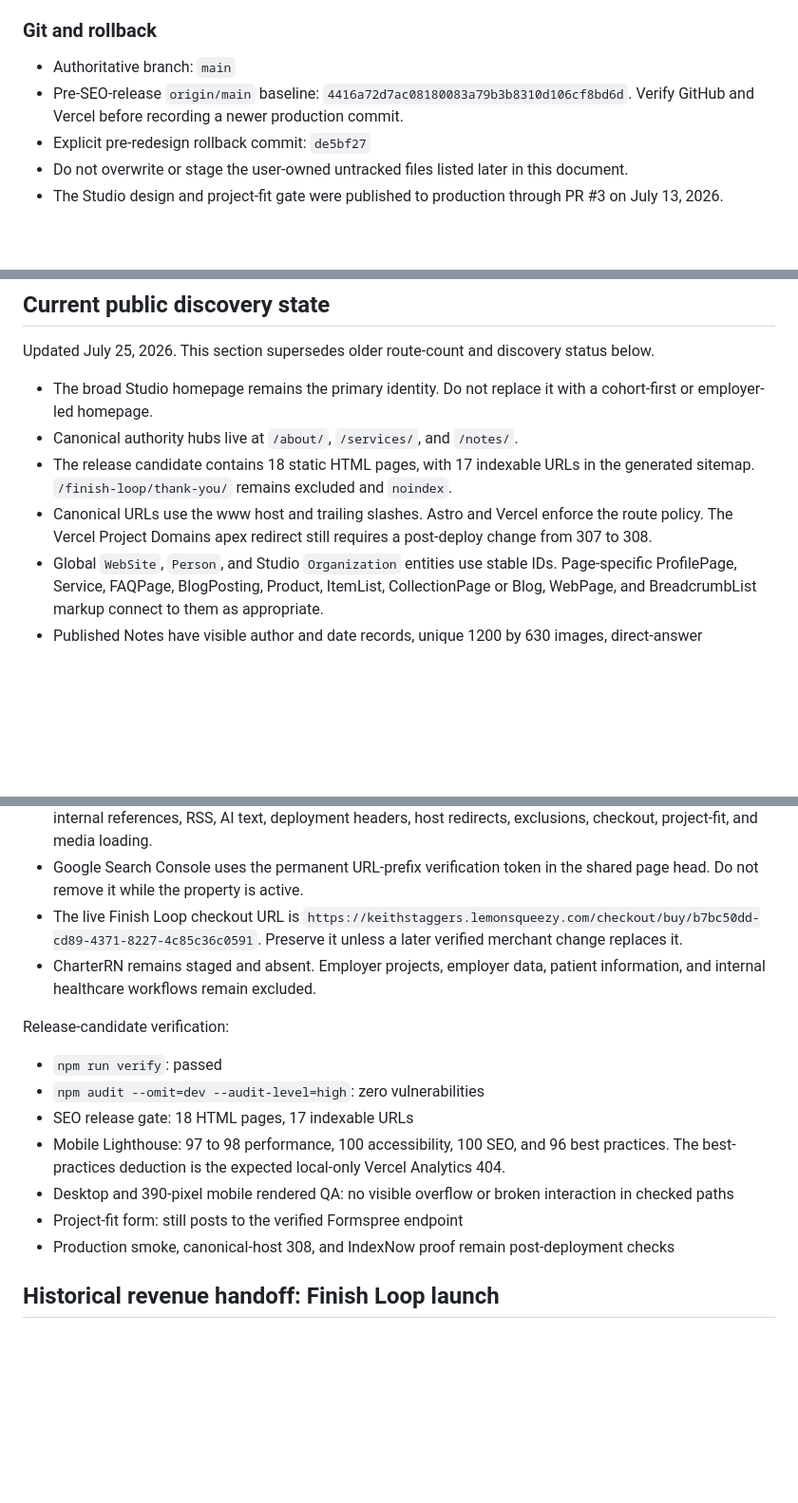
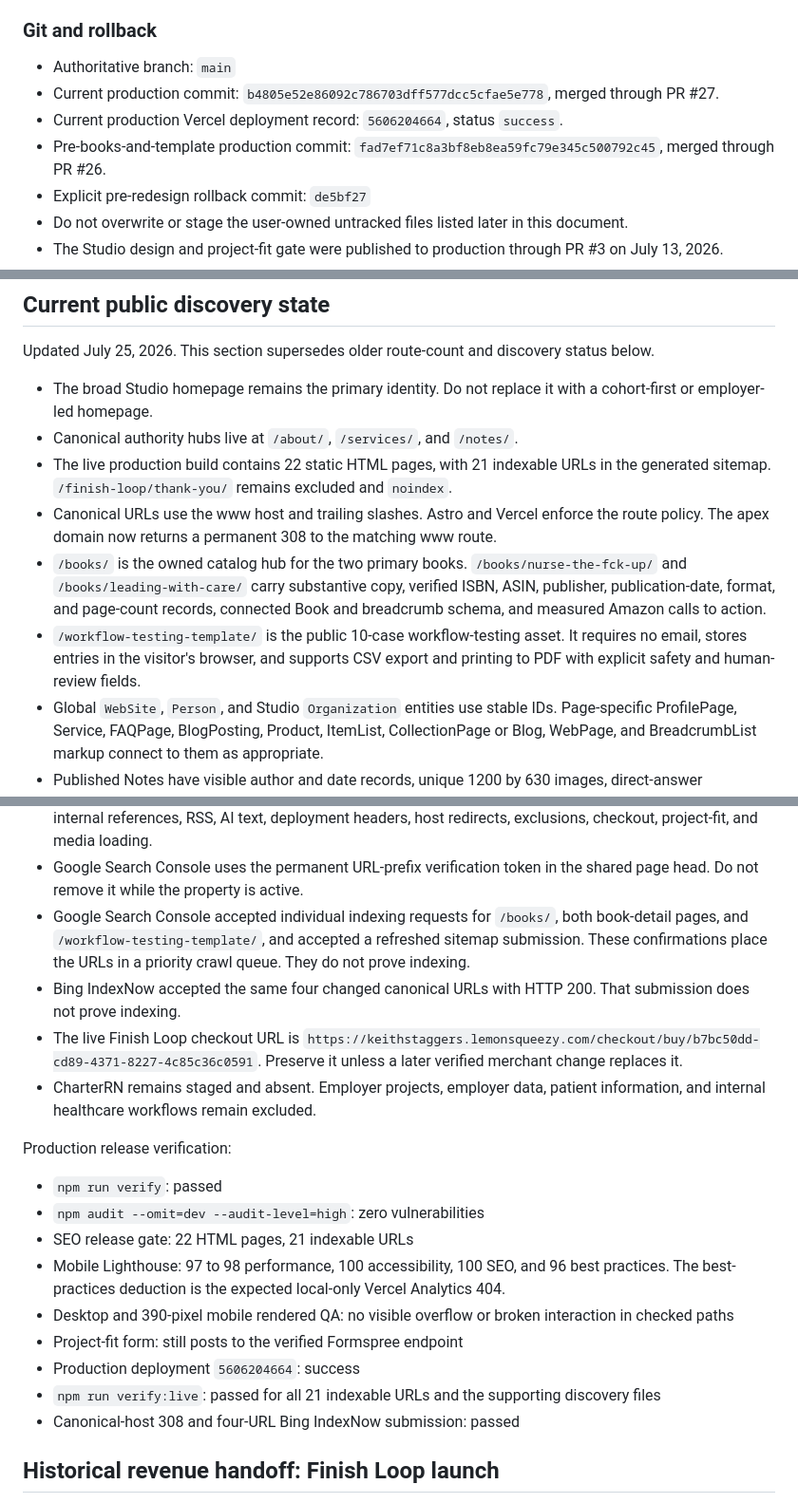
Before and after one commit to Kcstaggers/keith-staggers-site, a Markdown page: CLAUDE.md, 3 parts joined by grey strips. Shown at 95% size. Rendered like a GitHub page; blank space fills up the shorter version.

```diff
--- a/CLAUDE.md
+++ b/CLAUDE.md
@@ -203,7 +203,9 @@ Updated July 25, 2026. Keith chose the portrait-and-music Studio homepage as the
 ### Git and rollback
 
 - Authoritative branch: `main`
-- Pre-SEO-release `origin/main` baseline: `4416a72d7ac08180083a79b3b8310d106cf8bd6d`. Verify GitHub and Vercel before recording a newer production commit.
+- Current production commit: `b4805e52e86092c786703dff577dcc5cfae5e778`, merged through PR #27.
+- Current production Vercel deployment record: `5606204664`, status `success`.
+- Pre-books-and-template production commit: `fad7ef71c8a3bf8eb8ea59fc79e345c500792c45`, merged through PR #26.
 - Explicit pre-redesign rollback commit: `de5bf27`
 - Do not overwrite or stage the user-owned untracked files listed later in this document.
 - The Studio design and project-fit gate were published to production through PR #3 on July 13, 2026.
@@ -269,8 +273,10 @@ Updated July 25, 2026. This section supersedes older route-count and discovery s
 
 - The broad Studio homepage remains the primary identity. Do not replace it with a cohort-first or employer-led homepage.
 - Canonical authority hubs live at `/about/`, `/services/`, and `/notes/`.
-- The release candidate contains 18 static HTML pages, with 17 indexable URLs in the generated sitemap. `/finish-loop/thank-you/` remains excluded and `noindex`.
-- Canonical URLs use the www host and trailing slashes. Astro and Vercel enforce the route policy. The Vercel Project Domains apex redirect still requires a post-deploy change from 307 to 308.
+- The live production build contains 22 static HTML pages, with 21 indexable URLs in the generated sitemap. `/finish-loop/thank-you/` remains excluded and `noindex`.
+- Canonical URLs use the www host and trailing slashes. Astro and Vercel enforce the route policy. The apex domain now returns a permanent 308 to the matching www route.
+- `/books/` is the owned catalog hub for the two primary books. `/books/nurse-the-fck-up/` and `/books/leading-with-care/` carry substantive copy, verified ISBN, ASIN, publisher, publication-date, format, and page-count records, connected Book and breadcrumb schema, and measured Amazon calls to action.
+- `/workflow-testing-template/` is the public 10-case workflow-testing asset. It requires no email, stores entries in the visitor's browser, and supports CSV export and printing to PDF with explicit safety and human-review fields.
 - Global `WebSite`, `Person`, and Studio `Organization` entities use stable IDs. Page-specific ProfilePage, Service, FAQPage, BlogPosting, Product, ItemList, CollectionPage or Blog, WebPage, and BreadcrumbList markup connect to them as appropriate.
 - Published Notes have visible author and date records, unique 1200 by 630 images, direct-answer summaries, curated related reading, and contextual internal resources.
 - A draft status gate prevents unapproved Notes from appearing in routes, homepage rows, `/notes/`, RSS, sitemap, `llms.txt`, or `llms-full.txt`.
@@ -280,18 +286,22 @@ Updated July 25, 2026. This section supersedes older route-count and discovery s
 - Meaningful portfolio and book images have descriptive alt text. The homepage and representative Notes score 100 accessibility and 100 SEO in mobile Lighthouse QA.
 - `npm run build` checks sitemap parity, metadata, canonicals, social images, schema, dates, author links, internal references, RSS, AI text, deployment headers, host redirects, exclusions, checkout, project-fit, and media loading.
 - Google Search Console uses the permanent URL-prefix verification token in the shared page head. Do not remove it while the property is active.
+- Google Search Console accepted individual indexing requests for `/books/`, both book-detail pages, and `/workflow-testing-template/`, and accepted a refreshed sitemap submission. These confirmations place the URLs in a priority crawl queue. They do not prove indexing.
+- Bing IndexNow accepted the same four changed canonical URLs with HTTP 200. That submission does not prove indexing.
 - The live Finish Loop checkout URL is `https://keithstaggers.lemonsqueezy.com/checkout/buy/b7bc50dd-cd89-4371-8227-4c85c36c0591`. Preserve it unless a later verified merchant change replaces it.
 - CharterRN remains staged and absent. Employer projects, employer data, patient information, and internal healthcare workflows remain excluded.
 
-Release-candidate verification:
+Production release verification:
 
 - `npm run verify`: passed
 - `npm audit --omit=dev --audit-level=high`: zero vulnerabilities
-- SEO release gate: 18 HTML pages, 17 indexable URLs
+- SEO release gate: 22 HTML pages, 21 indexable URLs
 - Mobile Lighthouse: 97 to 98 performance, 100 accessibility, 100 SEO, and 96 best practices. The best-practices deduction is the expected local-only Vercel Analytics 404.
 - Desktop and 390-pixel mobile rendered QA: no visible overflow or broken interaction in checked paths
 - Project-fit form: still posts to the verified Formspree endpoint
-- Production smoke, canonical-host 308, and IndexNow proof remain post-deployment checks
+- Production deployment `5606204664`: success
+- `npm run verify:live`: passed for all 21 indexable URLs and the supporting discovery files
+- Canonical-host 308 and four-URL Bing IndexNow submission: passed
 
 ## Historical revenue handoff: Finish Loop launch
 
```
Also changed, not shown: other parts of CLAUDE.md (+6 -4 lines), README.md (+7 -3 lines).
